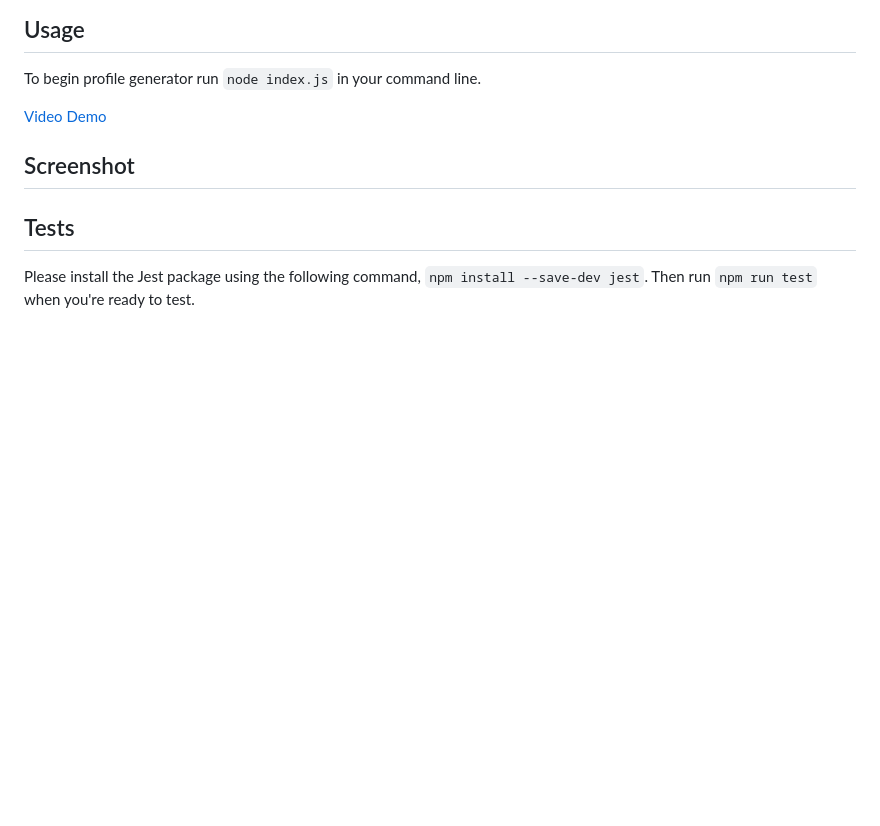
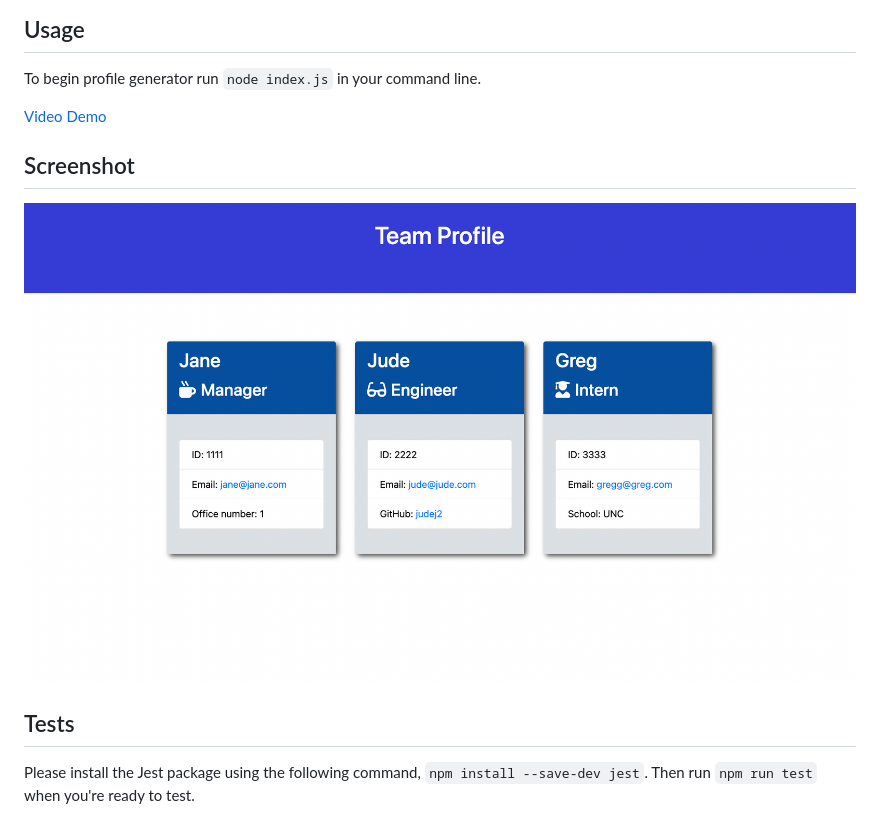
Before and after one commit to gordonlc18/Team-Profile-Generator, a Markdown page: README.md, the part around the change printed below. Rendered like a GitHub page; pictures changed too: assets/img/team-generator.jpeg (added); blank space fills up the shorter version.

Commit message:
Add walkthrough video, screenshot of generated HTML page

```diff
--- a/README.md
+++ b/README.md
@@ -32,5 +32,7 @@ To begin profile generator run `node index.js` in your command line.
 
 ## Screenshot
+
+![Generated HTML Page](./assets/img/team-generator.jpeg)
 
 ## Tests
 
```
Also changed, not shown: other parts of README.md (+1 -1 lines), 4 other files.
